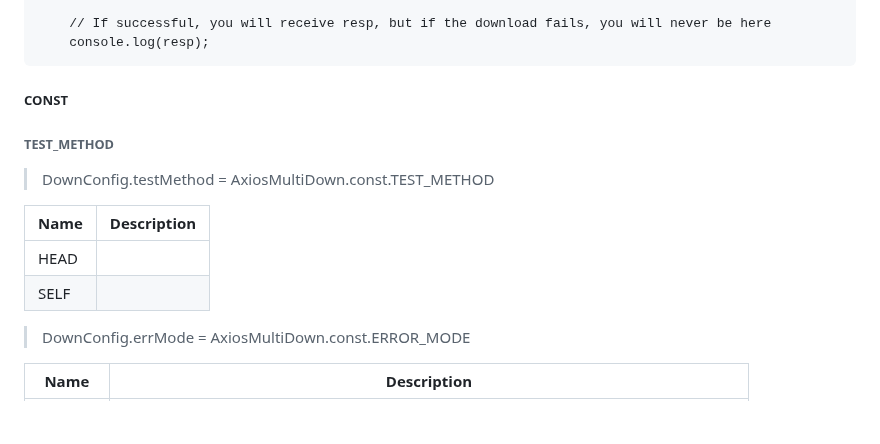
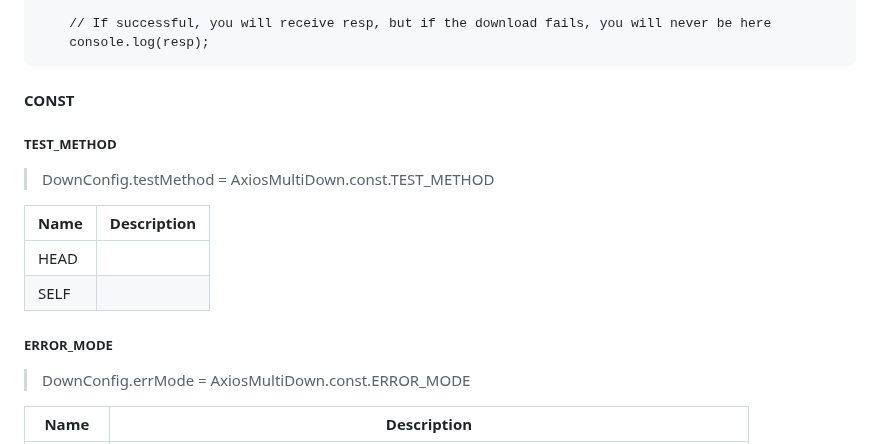
Before and after one commit to lqzhgood/axios-multi-down, a Markdown page: README.md, the part around the change. Rendered like a GitHub page; blank space fills up the shorter version.

````diff
--- a/README.md
+++ b/README.md
@@ -123,9 +123,9 @@ axios.down( url , AxiosRequestConfig, DownConfig )
     console.log(resp);
 ```
 
-##### CONST
+#### CONST
 
-###### TEST_METHOD
+##### TEST_METHOD
 
 > DownConfig.testMethod = AxiosMultiDown.const.TEST_METHOD
 
@@ -133,6 +133,8 @@ axios.down( url , AxiosRequestConfig, DownConfig )
 | ---- | ----------- |
 | HEAD |             |
 | SELF |             |
+
+##### ERROR_MODE
 
 > DownConfig.errMode = AxiosMultiDown.const.ERROR_MODE
 
````
Also changed, not shown: README.zh-hans.md (+2 -0 lines).
